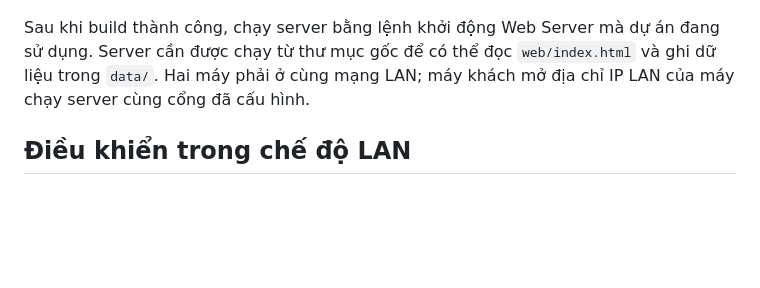
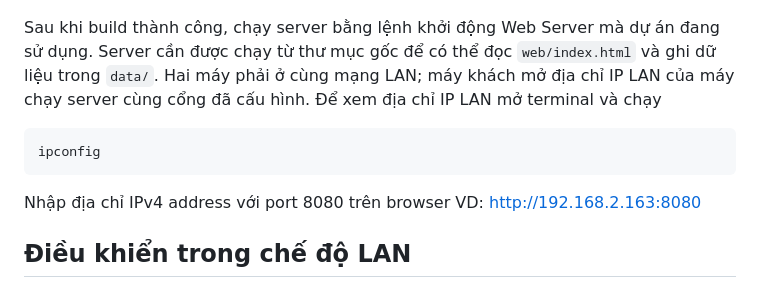
Before and after one commit to duybua1234567-beep/Funtional-Programming-Battleship, a Markdown page: README.md, the part around the change. GitHub-like rendering; blank space fills up the shorter version.

Commit message:
Update README with server run instructions
Added instructions for running the server and accessing it via LAN.

````diff
--- a/README.md
+++ b/README.md
@@ -26,6 +26,12 @@ cabal run battleship -- web +RTS -N -RTS
 ```
 
 Sau khi build thành công, chạy server bằng lệnh khởi động Web Server mà dự án đang sử dụng. Server cần được chạy từ thư mục gốc để có thể đọc `web/index.html` và ghi dữ liệu trong `data/`. Hai máy phải ở cùng mạng LAN; máy khách mở địa chỉ IP LAN của máy chạy server cùng cổng đã cấu hình.
+Để xem địa chỉ IP LAN mở terminal và chạy
+```bash
+ipconfig
+```
+Nhập địa chỉ IPv4 address với port 8080 trên browser
+VD: http://192.168.2.163:8080
 
 ## Điều khiển trong chế độ LAN
 
````
